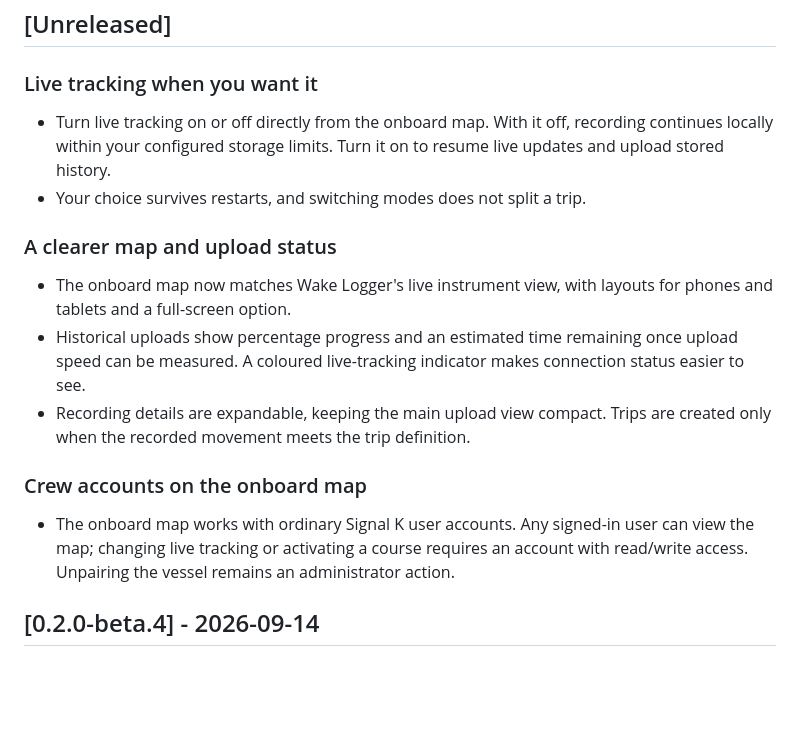
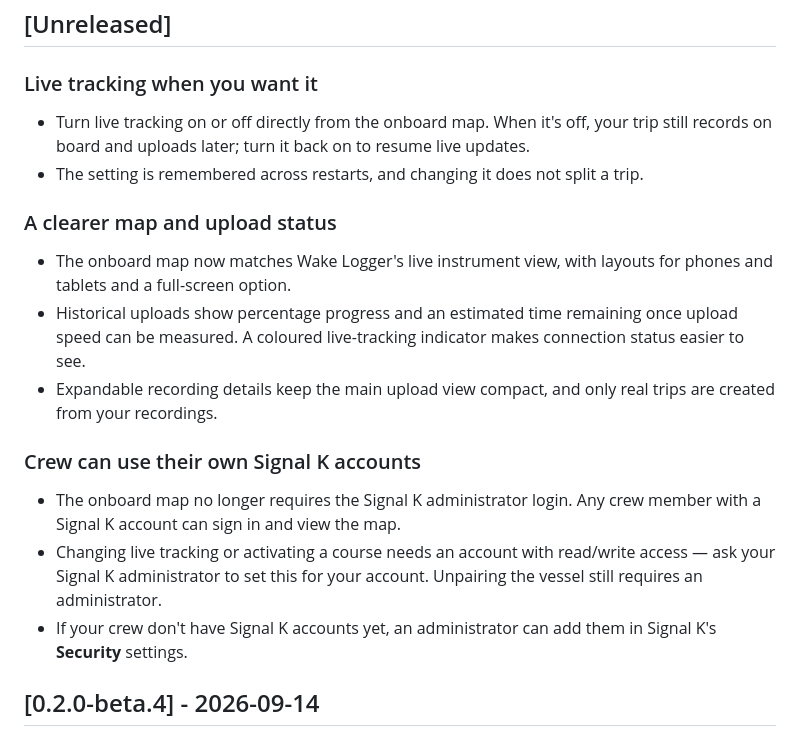
Before and after one commit to nerdynigel/signalk-wakelogger, a Markdown page: CHANGELOG.md, the part around the change. GitHub-like rendering; blank space fills up the shorter version.

Commit message:
Polish the unreleased changelog for crew accounts
Lead with what crew can do, keep Signal K terms recognisable and spell out the one setup action: an administrator adds accounts or grants read/write access.

```diff
--- a/CHANGELOG.md
+++ b/CHANGELOG.md
@@ -6,18 +6,20 @@ Updates for boat owners and crew: what's new, what's improved, and anything you
 
 ### Live tracking when you want it
 
-- Turn live tracking on or off directly from the onboard map. With it off, recording continues locally within your configured storage limits. Turn it on to resume live updates and upload stored history.
-- Your choice survives restarts, and switching modes does not split a trip.
+- Turn live tracking on or off directly from the onboard map. When it's off, your trip still records on board and uploads later; turn it back on to resume live updates.
+- The setting is remembered across restarts, and changing it does not split a trip.
 
 ### A clearer map and upload status
 
 - The onboard map now matches Wake Logger's live instrument view, with layouts for phones and tablets and a full-screen option.
 - Historical uploads show percentage progress and an estimated time remaining once upload speed can be measured. A coloured live-tracking indicator makes connection status easier to see.
-- Recording details are expandable, keeping the main upload view compact. Trips are created only when the recorded movement meets the trip definition.
+- Expandable recording details keep the main upload view compact, and only real trips are created from your recordings.
 
-### Crew accounts on the onboard map
+### Crew can use their own Signal K accounts
 
-- The onboard map works with ordinary Signal K user accounts. Any signed-in user can view the map; changing live tracking or activating a course requires an account with read/write access. Unpairing the vessel remains an administrator action.
+- The onboard map no longer requires the Signal K administrator login. Any crew member with a Signal K account can sign in and view the map.
+- Changing live tracking or activating a course needs an account with read/write access — ask your Signal K administrator to set this for your account. Unpairing the vessel still requires an administrator.
+- If your crew don't have Signal K accounts yet, an administrator can add them in Signal K's **Security** settings.
 
 
 ## [0.2.0-beta.4] - 2026-09-14
```
